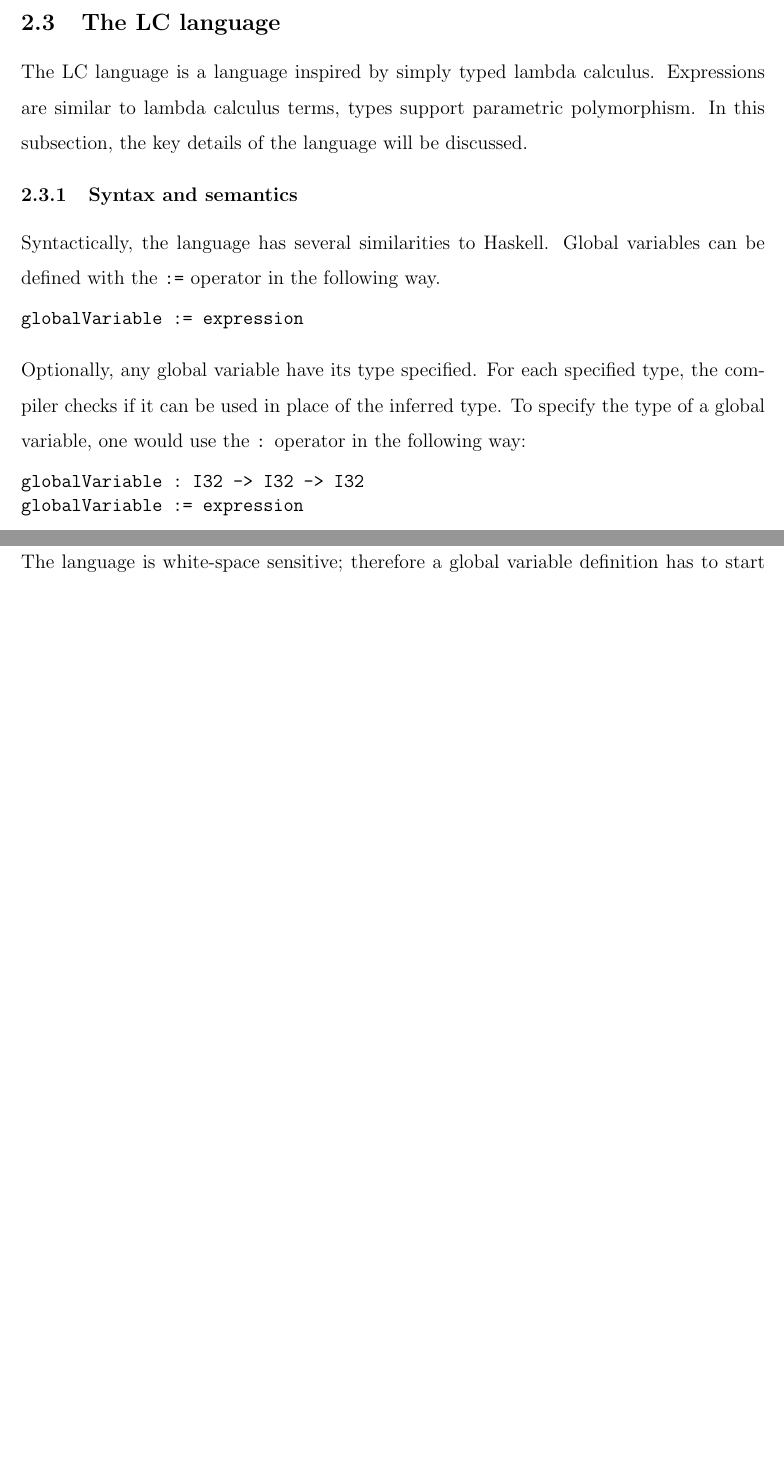
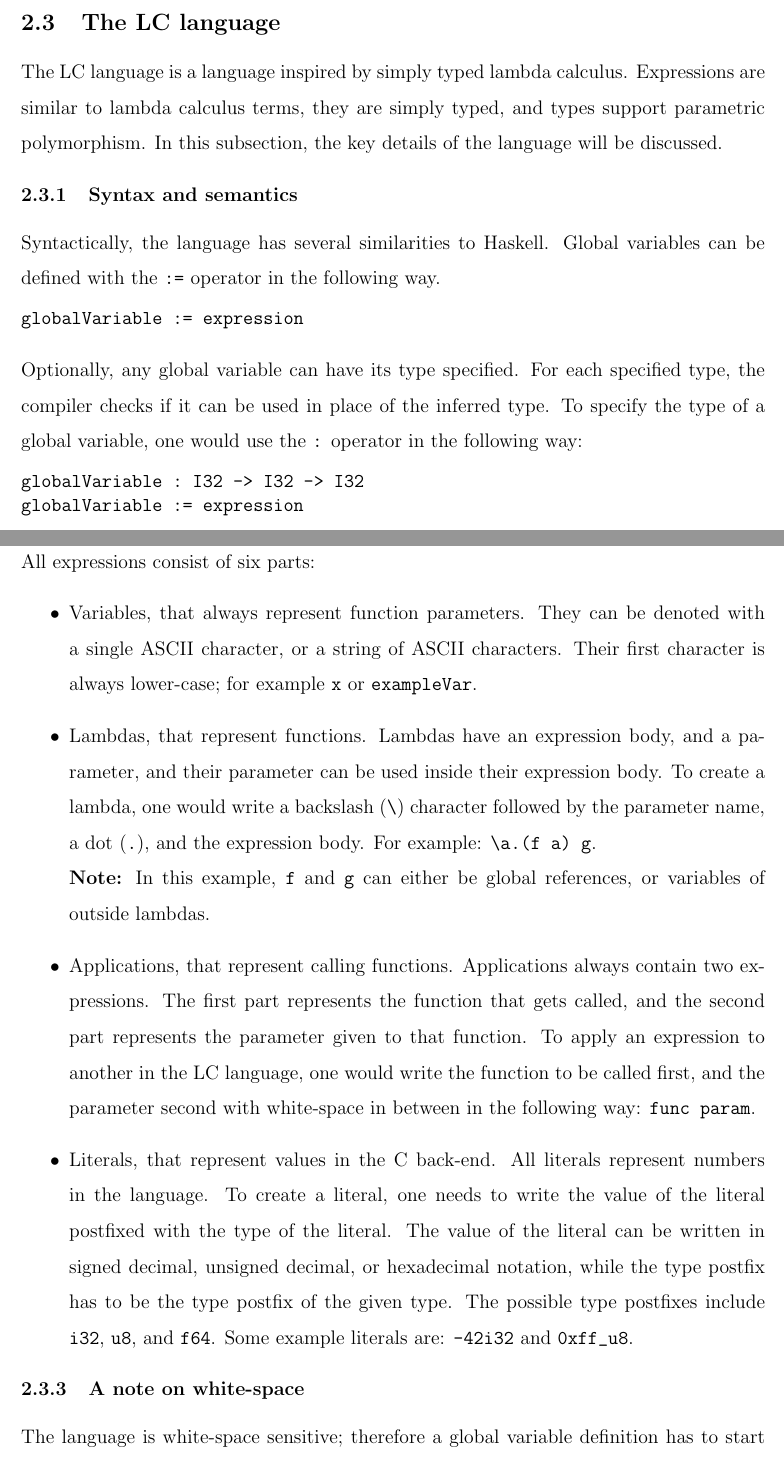
Before and after one commit to ConcreteCactus/lcc, a LaTeX document (docs/docs.tex): two parts of pages 7 and 8 of 8 before the commit and two parts of pages 7 and 8 of 9 after it, joined at a grey line, cut so that both start at the same text, the shorter picture padded with empty space. Compiled offline with pdfLaTeX.

```diff
--- a/docs/docs.tex
+++ b/docs/docs.tex
@@ -219,9 +219,9 @@
 \subsection{The LC language}
 
 The LC language is a language inspired by simply typed lambda calculus.
-Expressions are similar to lambda calculus terms, types support parametric
-polymorphism. In this subsection, the key details of the language will be
-discussed.
+Expressions are similar to lambda calculus terms, they are simply typed, and
+types support parametric polymorphism. In this subsection, the key details of
+the language will be discussed.
 
 \subsubsection{Syntax and semantics}
 
@@ -230,7 +230,7 @@
 \begin{verbatim}
 globalVariable := expression
 \end{verbatim}
-Optionally, any global variable have its type specified. For each specified
+Optionally, any global variable can have its type specified. For each specified
 type, the compiler checks if it can be used in place of the inferred type. To
 specify the type of a global variable, one would use the \texttt{:} operator in
 the following way:
@@ -239,6 +239,36 @@
 globalVariable := expression
 \end{verbatim}
 
+\subsubsection{The syntax of expressions}
+
+All expressions consist of six parts:
+\begin{itemize}
+    \item Variables, that always represent function parameters. They can be
+        denoted with a single ASCII character, or a string of ASCII characters.
+        Their first character is always lower-case; for example \texttt{x} or
+        \texttt{exampleVar}.
+    \item Lambdas, that represent functions. Lambdas have an expression body,
+        and a parameter, and their parameter can be used inside their expression
+        body. To create a lambda, one would write a backslash (\verb$\$)
+        character followed by the parameter name, a dot (\verb$.$), and the
+        expression body. For example: \verb$\a.(f a) g$. \\ \textbf{Note:} In
+        this example, \verb$f$ and \verb$g$ can either be global references, or
+        variables of outside lambdas.
+    \item Applications, that represent calling functions. Applications always
+        contain two expressions. The first part represents the function that
+        gets called, and the second part represents the parameter given to that
+        function. To apply an expression to another in the LC language, one
+        would write the function to be called first, and the parameter second
+        with white-space in between in the following way: \verb$func param$.
+    \item Literals, that represent values in the C back-end. All literals
+        represent numbers in the language. To create a literal, one needs to
+        write the value of the literal postfixed with the type of the literal.
+        The value of the literal can be written in signed decimal, unsigned
+        decimal, or hexadecimal notation, while the type postfix has to be the
+        type postfix of the given type. The possible type postfixes include
+        \verb$i32$, \verb$u8$, and \verb$f64$. Some example literals are:
+        \verb$-42i32$ and \verb$0xff_u8$.
+\end{itemize}
 
 \subsubsection{A note on white-space}
 
```
Also changed, not shown: package.yaml (+1 -1 lines), docs/docs.tex (1 more changed lines), 2 other files.
